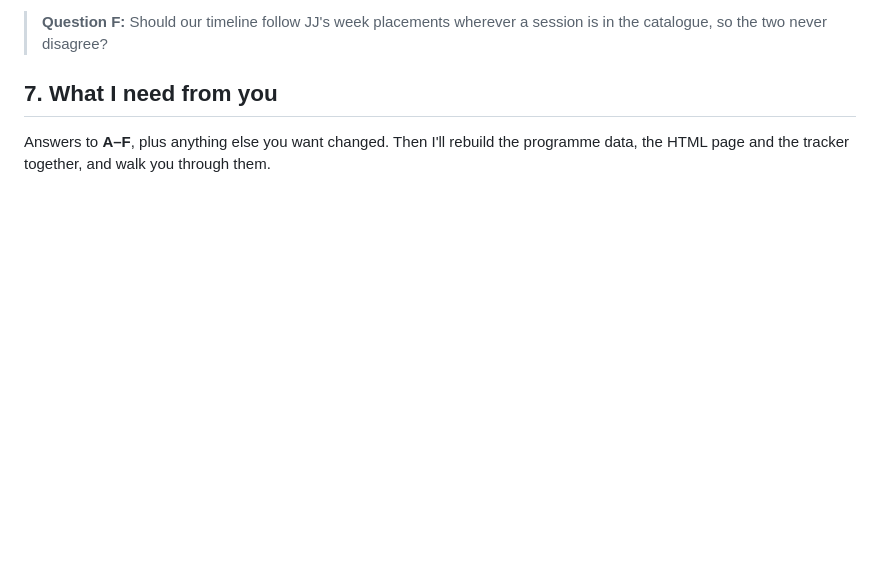
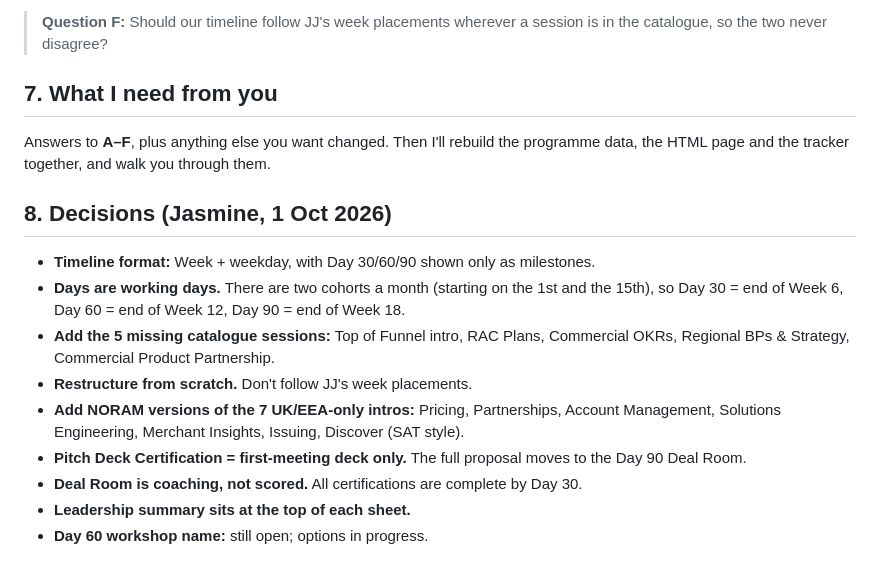
Before and after one commit to jasminejancsik-sudo/enablement, a Markdown page: onboarding/ae/DRAFT-v2-for-review.md, the part around the change. Rendered like a GitHub page; blank space fills up the shorter version.

Commit message:
Record v2 review decisions in the AE onboarding draft
Co-Authored-By: Claude Opus 5.5 <noreply@anthropic.com>
Claude-Session: https://claude.ai/code/session_01MBJf6gE8HdhKS5e1EUJD6s

```diff
--- a/onboarding/ae/DRAFT-v2-for-review.md
+++ b/onboarding/ae/DRAFT-v2-for-review.md
@@ -114,3 +114,14 @@ The certifications are done by Day 30, so the Day 90 stack is about **winning a
 
 ## 7. What I need from you
 Answers to **A–F**, plus anything else you want changed. Then I'll rebuild the programme data, the HTML page and the tracker together, and walk you through them.
+
+## 8. Decisions (Jasmine, 1 Oct 2026)
+- **Timeline format:** Week + weekday, with Day 30/60/90 shown only as milestones.
+- **Days are working days.** There are two cohorts a month (starting on the 1st and the 15th), so Day 30 = end of Week 6, Day 60 = end of Week 12, Day 90 = end of Week 18.
+- **Add the 5 missing catalogue sessions:** Top of Funnel intro, RAC Plans, Commercial OKRs, Regional BPs & Strategy, Commercial Product Partnership.
+- **Restructure from scratch.** Don't follow JJ's week placements.
+- **Add NORAM versions of the 7 UK/EEA-only intros:** Pricing, Partnerships, Account Management, Solutions Engineering, Merchant Insights, Issuing, Discover (SAT style).
+- **Pitch Deck Certification = first-meeting deck only.** The full proposal moves to the Day 90 Deal Room.
+- **Deal Room is coaching, not scored.** All certifications are complete by Day 30.
+- **Leadership summary sits at the top of each sheet.**
+- **Day 60 workshop name:** still open; options in progress.
```
